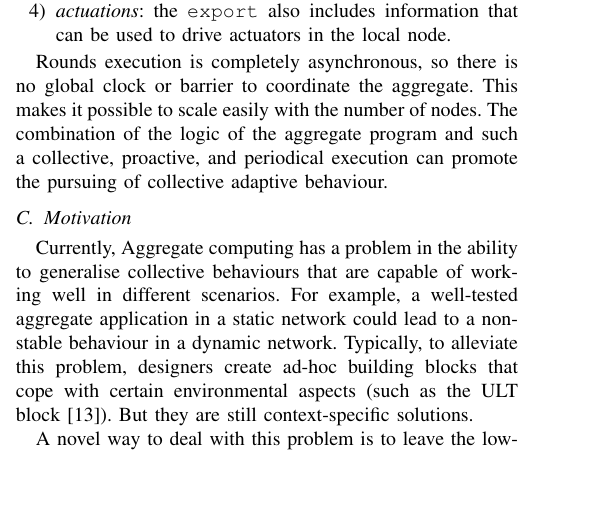
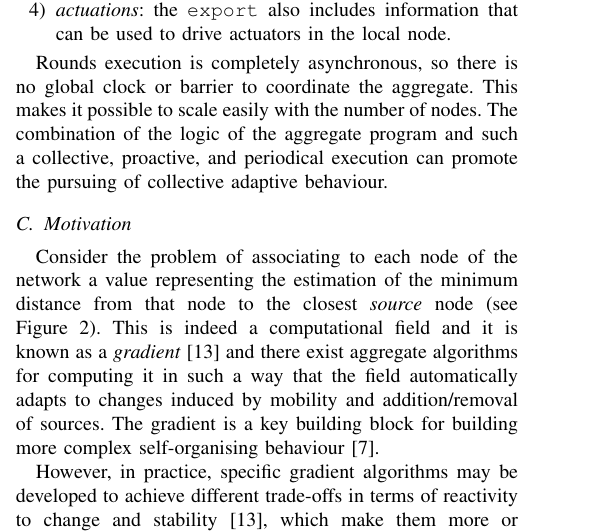
Before and after one commit to cric96/paper-2021-alpaca-workshop, a LaTeX paper (paper-2021-woa-ac-ml.tex): part of one column of page 2 of 6 before the commit and part of one column of page 2 of 7 after it, cut so that both start at the same text, the shorter picture padded with empty space. Compiled offline with pdfLaTeX; a missing font is replaced by an installed copy or a similar font; a LaTeX package or settings file that is missing is left out.

Commit message:
On motivation

```diff
--- a/paper-2021-woa-ac-ml.tex
+++ b/paper-2021-woa-ac-ml.tex
@@ -289,9 +289,33 @@ The combination of the logic of the aggregate program
  can promote the pursuing of collective adaptive behaviour.
 
 \subsection{Motivation}
-Currently, Aggregate computing has a problem in the ability to generalise collective behaviours that are capable of working well in different scenarios.
- For example, a well-tested aggregate application in a static network could lead to a non-stable behaviour in a dynamic network.
- Typically, to alleviate this problem, designers create ad-hoc building blocks that cope with certain environmental aspects (such as the ULT block~\cite{DBLP:conf/saso/AudritoCDV17}).
- But they are still context-specific solutions.
 
-A novel way to deal with this problem is to leave the low-level aspects of AC to Machine Learning algorithms,
+Consider the problem of associating
+ to each node of the network
+ a value
+ representing the estimation of the minimum distance
+ from that node to the closest \emph{source} node (see \Cref{fig:hop-count}).
+%
+This is indeed a computational field
+ and it is known as a \emph{gradient}~\cite{DBLP:conf/saso/AudritoCDV17}
+ and there exist aggregate algorithms
+ for computing it in such a way that
+ the field automatically adapts
+ to changes induced by mobility
+  and addition/removal of sources.
+%
+The gradient is a key building block
+ for building more complex self-organising behaviour~\cite{DBLP:journals/jlap/ViroliBDACP19}.
+
+%Currently, aggregate computing has a problem in the ability to generalise collective behaviours that are capable of working well in different scenarios.
+%%
+% For example, a well-tested aggregate application in an environment with limited dynamics could lead to a non-stable behaviour under continuous perturbations.
+%%
+% Typically, to alleviate this problem, designers create ad-hoc building blocks that cope with certain environmental aspects (such as the ULT block~\cite{DBLP:conf/saso/AudritoCDV17}).
+% But they are still context-specific solutions.
+However, in practice,
+ specific gradient algorithms
+ may be developed
+ to achieve different trade-offs
+ in terms of reactivity to change and stability~\cite{DBLP:conf/saso/AudritoCDV17},
+ which make them more or less suitable depending on
```
Also changed, not shown: paper-2021-woa-ac-ml.tex (14 more changed lines).
